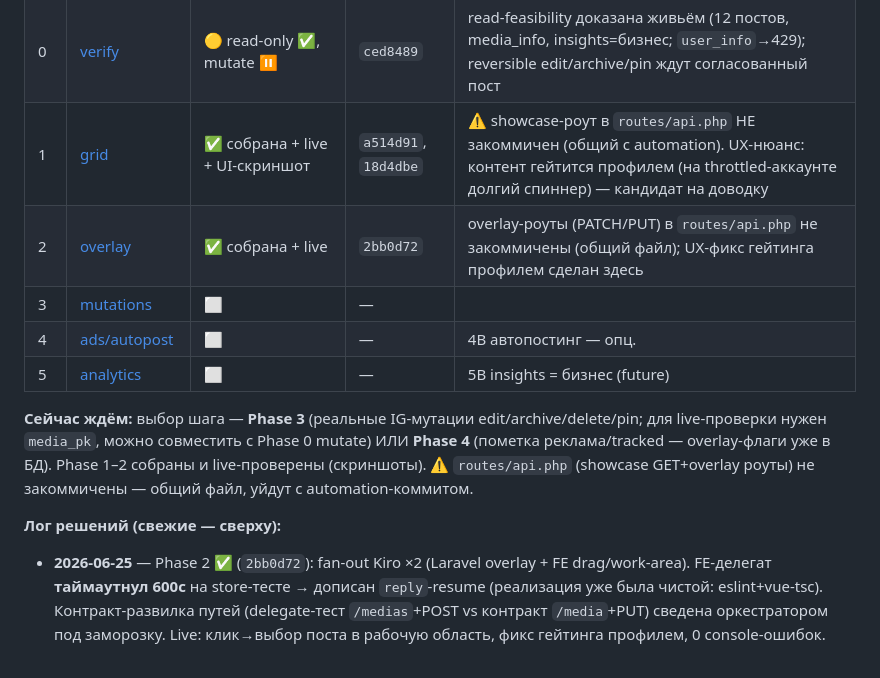
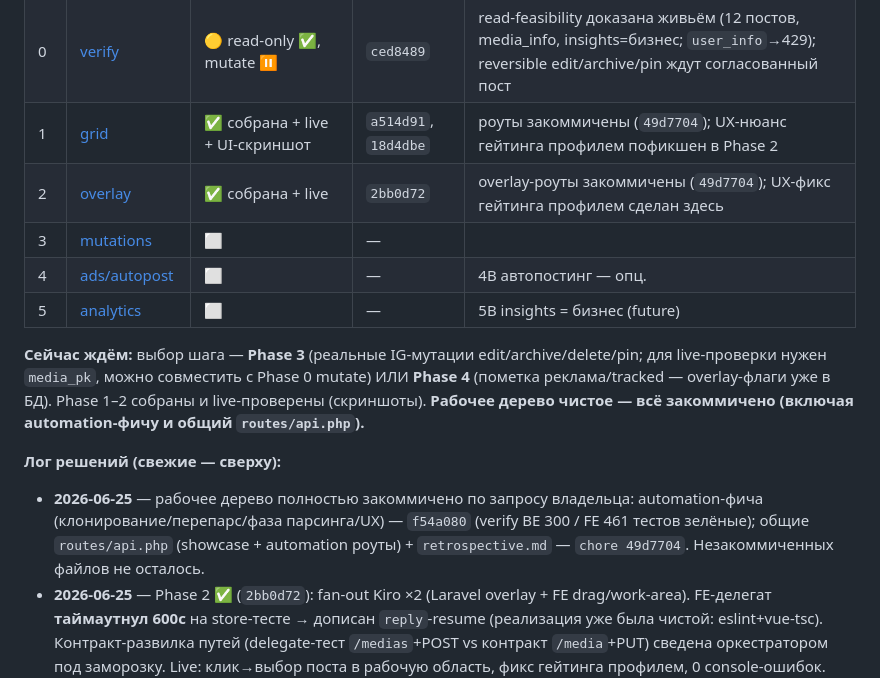
Before and after one commit to olegopro/insta-pilot, a Markdown page: docs/showcase/README.md, the part around the change. GitHub-like rendering.

```diff
--- a/docs/showcase/README.md
+++ b/docs/showcase/README.md
@@ -31,18 +31,19 @@
 |---|------|--------|--------|--------------------------|
 | — | Паутина доков | ✅ закоммичена | `ce33d60` | — |
 | 0 | [verify](phases/phase-0-verify.md) | 🟡 read-only ✅, mutate ⏸ | `ced8489` | read-feasibility доказана живьём (12 постов, media_info, insights=бизнес; `user_info`→429); reversible edit/archive/pin ждут согласованный пост |
-| 1 | [grid](phases/phase-1-grid.md) | ✅ собрана + live + UI-скриншот | `a514d91`, `18d4dbe` | ⚠ showcase-роут в `routes/api.php` НЕ закоммичен (общий с automation). UX-нюанс: контент гейтится профилем (на throttled-аккаунте долгий спиннер) — кандидат на доводку |
-| 2 | [overlay](phases/phase-2-overlay.md) | ✅ собрана + live | `2bb0d72` | overlay-роуты (PATCH/PUT) в `routes/api.php` не закоммичены (общий файл); UX-фикс гейтинга профилем сделан здесь |
+| 1 | [grid](phases/phase-1-grid.md) | ✅ собрана + live + UI-скриншот | `a514d91`, `18d4dbe` | роуты закоммичены (`49d7704`); UX-нюанс гейтинга профилем пофикшен в Phase 2 |
+| 2 | [overlay](phases/phase-2-overlay.md) | ✅ собрана + live | `2bb0d72` | overlay-роуты закоммичены (`49d7704`); UX-фикс гейтинга профилем сделан здесь |
 | 3 | [mutations](phases/phase-3-mutations.md) | ⬜ | — | |
 | 4 | [ads/autopost](phases/phase-4-ads-autopost.md) | ⬜ | — | 4B автопостинг — опц. |
 | 5 | [analytics](phases/phase-5-analytics.md) | ⬜ | — | 5B insights = бизнес (future) |
 
 **Сейчас ждём:** выбор шага — **Phase 3** (реальные IG-мутации edit/archive/delete/pin; для live-проверки
 нужен `media_pk`, можно совместить с Phase 0 mutate) ИЛИ **Phase 4** (пометка реклама/tracked — overlay-флаги
-уже в БД). Phase 1–2 собраны и live-проверены (скриншоты). ⚠ `routes/api.php` (showcase GET+overlay роуты)
-не закоммичены — общий файл, уйдут с automation-коммитом.
+уже в БД). Phase 1–2 собраны и live-проверены (скриншоты). **Рабочее дерево чистое — всё закоммичено
+(включая automation-фичу и общий `routes/api.php`).**
 
 **Лог решений (свежие — сверху):**
+- **2026-06-25** — рабочее дерево полностью закоммичено по запросу владельца: automation-фича (клонирование/перепарс/фаза парсинга/UX) — `f54a080` (verify BE 300 / FE 461 тестов зелёные); общие `routes/api.php` (showcase + automation роуты) + `retrospective.md` — `chore 49d7704`. Незакоммиченных файлов не осталось.
 - **2026-06-25** — Phase 2 ✅ (`2bb0d72`): fan-out Kiro ×2 (Laravel overlay + FE drag/work-area). FE-делегат **таймаутнул 600с** на store-тесте → дописан `reply`-resume (реализация уже была чистой: eslint+vue-tsc). Контракт-развилка путей (delegate-тест `/medias`+POST vs контракт `/media`+PUT) сведена оркестратором под заморозку. Live: клик→выбор поста в рабочую область, фикс гейтинга профилем, 0 console-ошибок. Laravel 33 / FE 18 тестов.
 - **2026-06-25** — Phase 1 UI live-check (Playwright + скриншот): профиль + сетка работают, 12/12 превью грузятся, 0 console-ошибок. Поймал и пофиксил баг: `ShowcaseGrid` `loading=lazy → eager` (lazy давал пустые плитки в headless) — `18d4dbe`. Наблюдение: страница гейтит весь контент профилем (throttled-аккаунт → долгий спиннер); кандидат на UX-доводку (рендерить сетку независимо от профиля). Харнес `scripts/live-check/showcase-live.mjs` — gitignored (как `automation-live.mjs`), локальный.
 - **2026-06-25** — Phase 1 ✅ (`a514d91`): fan-out Kiro ×3 (opus/max — Python/Laravel/FE по непересекающимся слоям), замороженный контракт удержан без рассинхрона. Проверено: Laravel 17 / Python 117 тестов, vue-tsc чисто по showcase, live-roundtrip (medias 6 постов, профиль graceful). Граблина: python без `--reload` → нужен рестарт контейнера, чтобы подхватить новые эндпоинты.
```
Also changed, not shown: docs/showcase/HANDOFF.md (+5 -5 lines).
